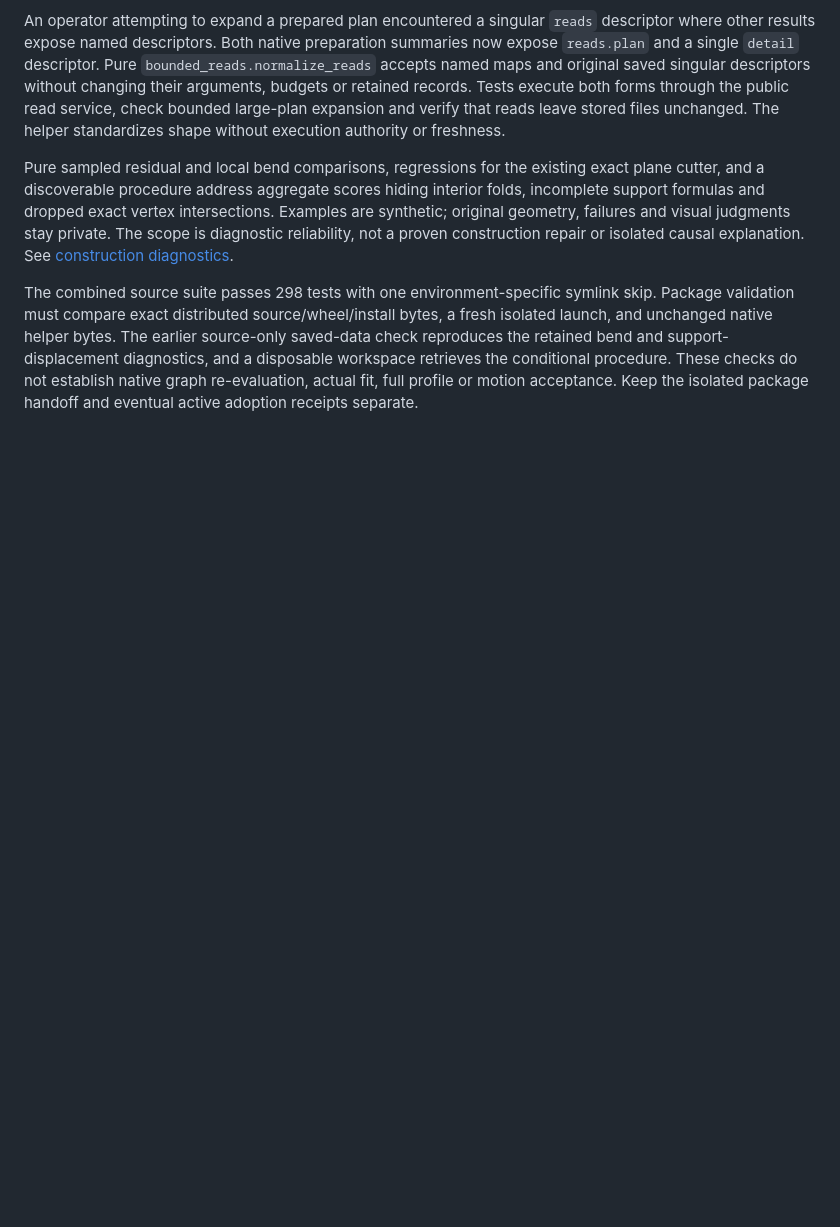
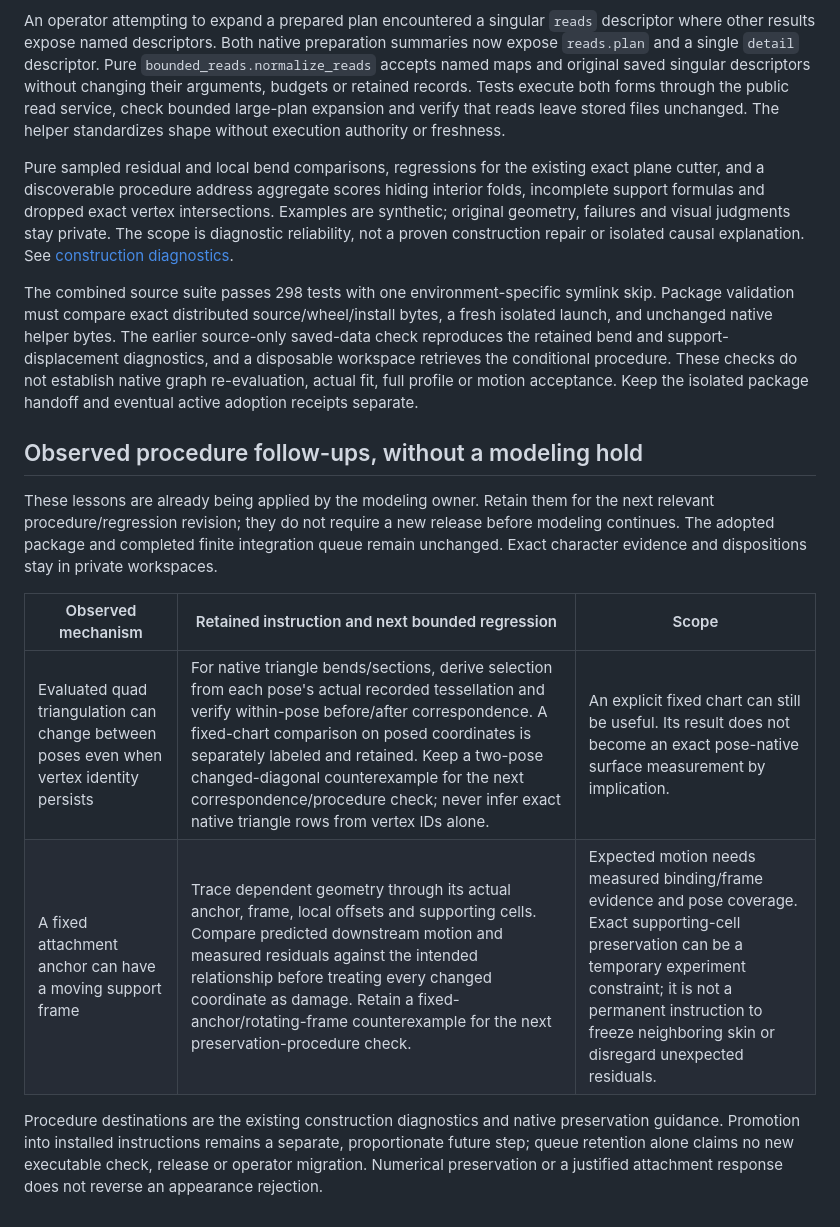
Before and after one commit to suterusu-desu/modeling-workbench, a Markdown page: IMPLEMENTATION-QUEUE.md, the part around the change. Rendered like a GitHub page; blank space fills up the shorter version.

Commit message:
Queue observed tessellation and attachment-frame procedure lessons

```diff
--- a/IMPLEMENTATION-QUEUE.md
+++ b/IMPLEMENTATION-QUEUE.md
@@ -32,3 +32,14 @@ An operator attempting to expand a prepared plan encountered a singular `reads`
 Pure sampled residual and local bend comparisons, regressions for the existing exact plane cutter, and a discoverable procedure address aggregate scores hiding interior folds, incomplete support formulas and dropped exact vertex intersections. Examples are synthetic; original geometry, failures and visual judgments stay private. The scope is diagnostic reliability, not a proven construction repair or isolated causal explanation. See [construction diagnostics](modeling_system/plugin/skills/modeling-workbench/references/construction-diagnostics.md).
 
 The combined source suite passes 298 tests with one environment-specific symlink skip. Package validation must compare exact distributed source/wheel/install bytes, a fresh isolated launch, and unchanged native helper bytes. The earlier source-only saved-data check reproduces the retained bend and support-displacement diagnostics, and a disposable workspace retrieves the conditional procedure. These checks do not establish native graph re-evaluation, actual fit, full profile or motion acceptance. Keep the isolated package handoff and eventual active adoption receipts separate.
+
+## Observed procedure follow-ups, without a modeling hold
+
+These lessons are already being applied by the modeling owner. Retain them for the next relevant procedure/regression revision; they do not require a new release before modeling continues. The adopted package and completed finite integration queue remain unchanged. Exact character evidence and dispositions stay in private workspaces.
+
+| Observed mechanism | Retained instruction and next bounded regression | Scope |
+| --- | --- | --- |
+| Evaluated quad triangulation can change between poses even when vertex identity persists | For native triangle bends/sections, derive selection from each pose's actual recorded tessellation and verify within-pose before/after correspondence. A fixed-chart comparison on posed coordinates is separately labeled and retained. Keep a two-pose changed-diagonal counterexample for the next correspondence/procedure check; never infer exact native triangle rows from vertex IDs alone. | An explicit fixed chart can still be useful. Its result does not become an exact pose-native surface measurement by implication. |
+| A fixed attachment anchor can have a moving support frame | Trace dependent geometry through its actual anchor, frame, local offsets and supporting cells. Compare predicted downstream motion and measured residuals against the intended relationship before treating every changed coordinate as damage. Retain a fixed-anchor/rotating-frame counterexample for the next preservation-procedure check. | Expected motion needs measured binding/frame evidence and pose coverage. Exact supporting-cell preservation can be a temporary experiment constraint; it is not a permanent instruction to freeze neighboring skin or disregard unexpected residuals. |
+
+Procedure destinations are the existing construction diagnostics and native preservation guidance. Promotion into installed instructions remains a separate, proportionate future step; queue retention alone claims no new executable check, release or operator migration. Numerical preservation or a justified attachment response does not reverse an appearance rejection.
```
